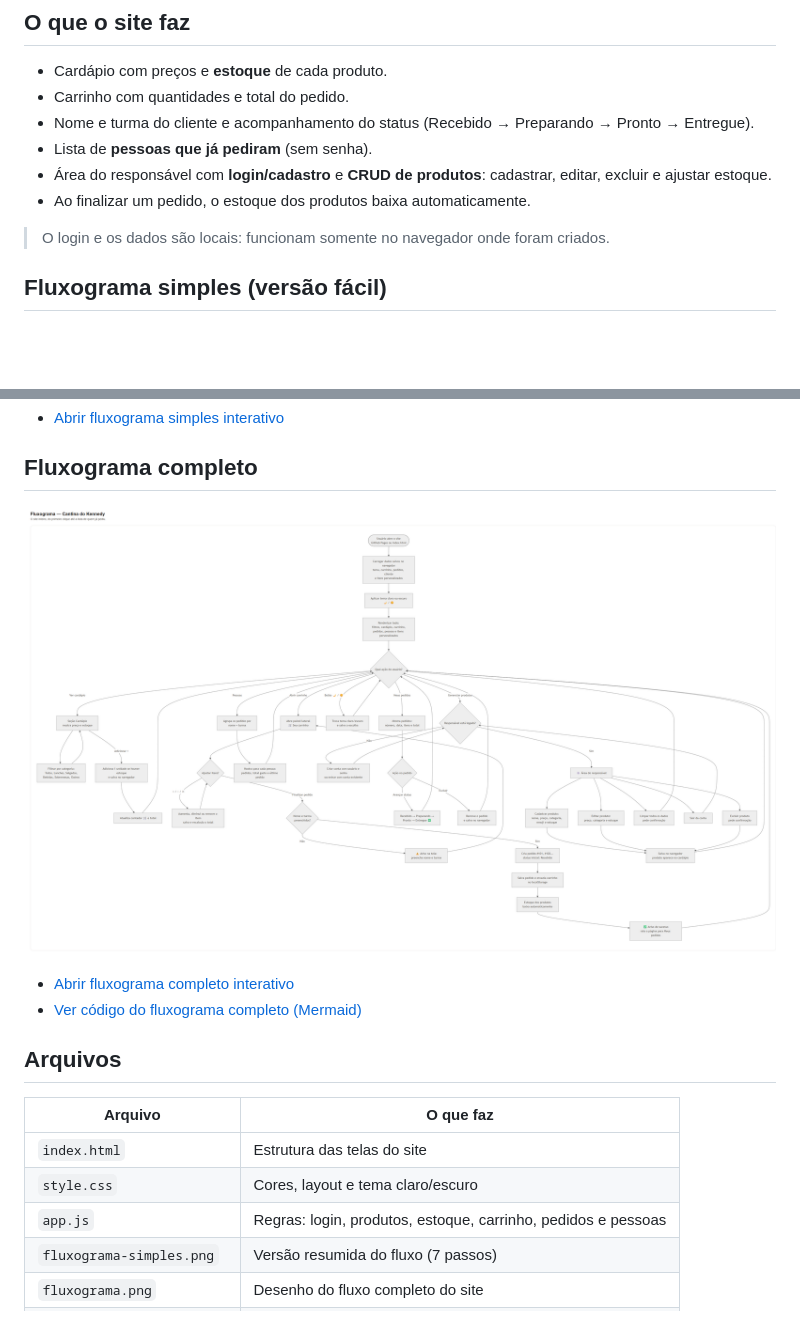
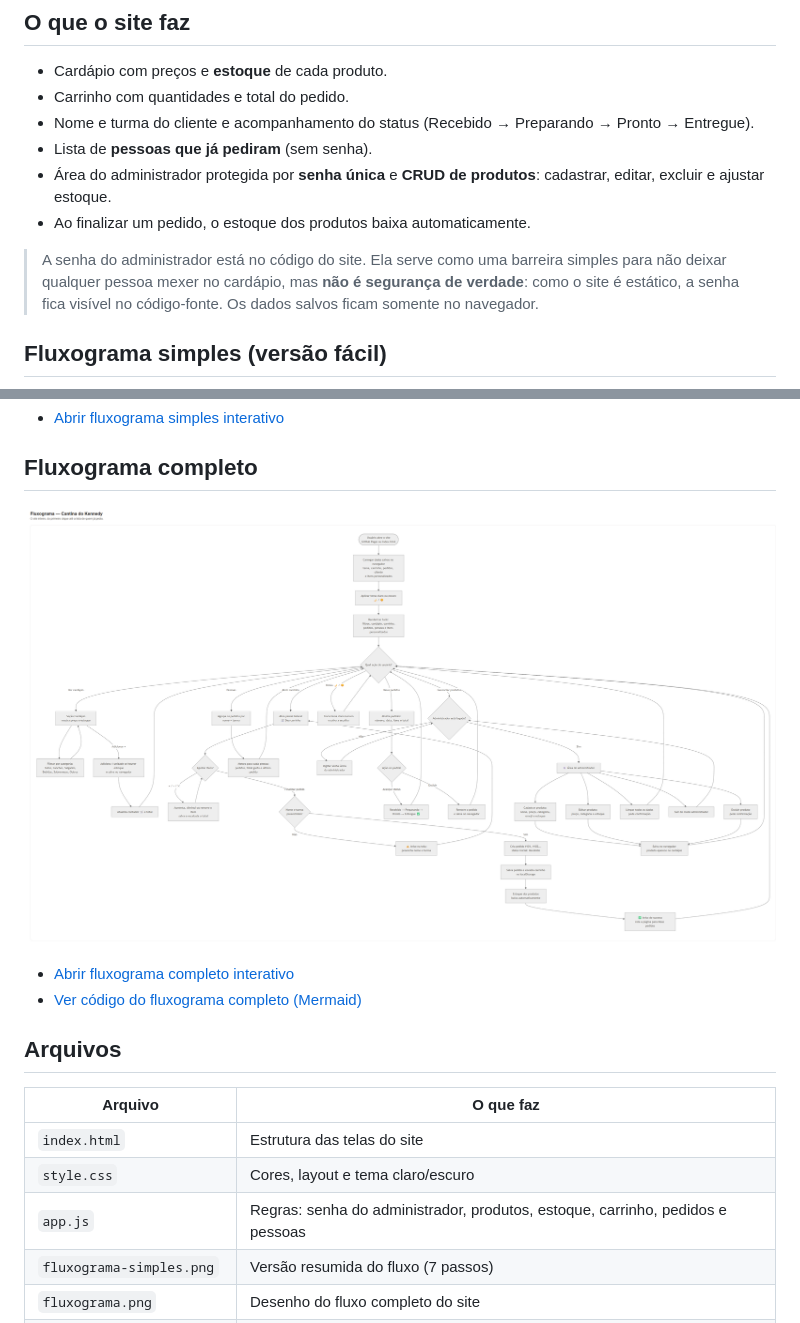
Before and after one commit to afonsomiguel700/cantina-kennedy, a Markdown page: README.md, 2 parts joined by grey strips. GitHub-like rendering; pictures changed too: fluxograma.png; blank space fills up the shorter version.

Commit message:
Troca cadastro livre por senha única do administrador

```diff
--- a/README.md
+++ b/README.md
@@ -10,10 +10,10 @@ Site para fazer pedidos de lanches da cantina.
 - Carrinho com quantidades e total do pedido.
 - Nome e turma do cliente e acompanhamento do status (Recebido → Preparando → Pronto → Entregue).
 - Lista de **pessoas que já pediram** (sem senha).
-- Área do responsável com **login/cadastro** e **CRUD de produtos**: cadastrar, editar, excluir e ajustar estoque.
+- Área do administrador protegida por **senha única** e **CRUD de produtos**: cadastrar, editar, excluir e ajustar estoque.
 - Ao finalizar um pedido, o estoque dos produtos baixa automaticamente.
 
-> O login e os dados são locais: funcionam somente no navegador onde foram criados.
+> A senha do administrador está no código do site. Ela serve como uma barreira simples para não deixar qualquer pessoa mexer no cardápio, mas **não é segurança de verdade**: como o site é estático, a senha fica visível no código-fonte. Os dados salvos ficam somente no navegador.
 
 ## Fluxograma simples (versão fácil)
 
@@ -34,7 +34,7 @@ Site para fazer pedidos de lanches da cantina.
 | --- | --- |
 | `index.html` | Estrutura das telas do site |
 | `style.css` | Cores, layout e tema claro/escuro |
-| `app.js` | Regras: login, produtos, estoque, carrinho, pedidos e pessoas |
+| `app.js` | Regras: senha do administrador, produtos, estoque, carrinho, pedidos e pessoas |
 | `fluxograma-simples.png` | Versão resumida do fluxo (7 passos) |
 | `fluxograma.png` | Desenho do fluxo completo do site |
 | `fluxograma-simples.html` | Versão interativa do fluxograma simples |
```
Also changed, not shown: fluxograma-simples.md (+2 -2 lines), fluxograma.md (+5 -5 lines), fluxograma-simples.png, 4 other files.
